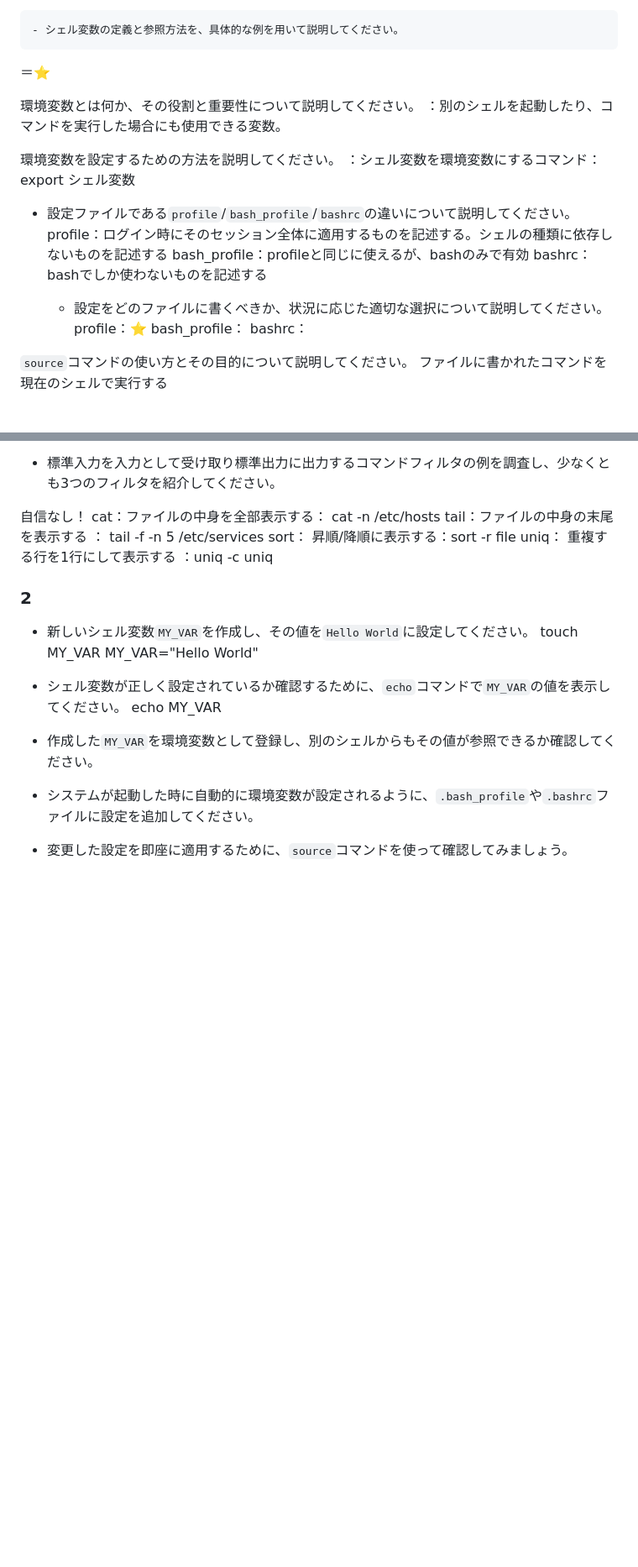
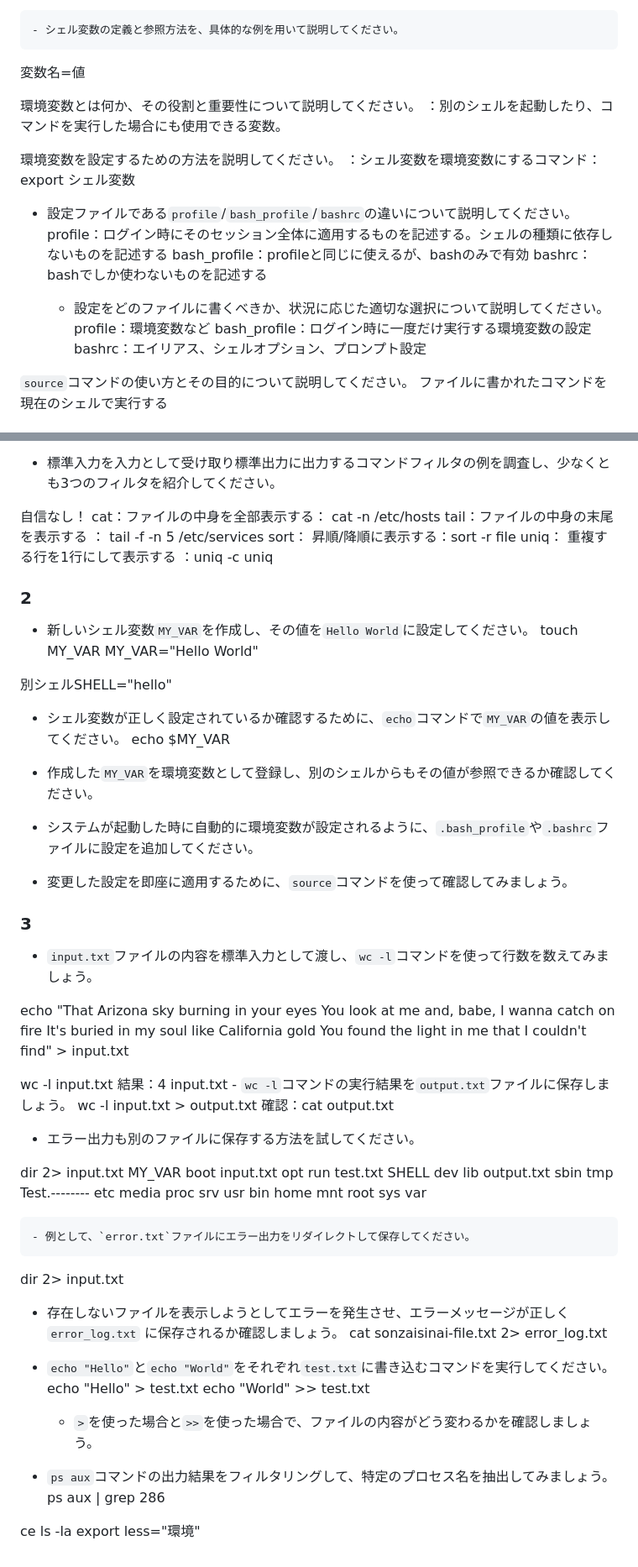
Before and after one commit to anthea-inc/miina-kai-training, a Markdown page: training13.md/training13.md, 2 parts joined by grey strips. Shown: that part at 84% size. Drawn GitHub-style; blank space fills up the shorter version.

Commit message:
完了

```diff
--- a/training13.md/training13.md
+++ b/training13.md/training13.md
@@ -17,7 +17,8 @@ alias ll='ls -al'
 現在使用しているシェルの内部だけで有効な変数。
 
     - シェル変数の定義と参照方法を、具体的な例を用いて説明してください。
-＝⭐️
+変数名=値
+
 
 環境変数とは何か、その役割と重要性について説明してください。
 ：別のシェルを起動したり、コマンドを実行した場合にも使用できる変数。
@@ -31,9 +32,9 @@ bash_profile：profileと同じに使えるが、bashのみで有効
 bashrc：bashでしか使わないものを記述する
 
     - 設定をどのファイルに書くべきか、状況に応じた適切な選択について説明してください。
-profile：⭐️
-bash_profile：
-bashrc：
+profile：環境変数など
+bash_profile：ログイン時に一度だけ実行する環境変数の設定
+bashrc：エイリアス、シェルオプション、プロンプト設定
 
  `source`コマンドの使い方とその目的について説明してください。
 ファイルに書かれたコマンドを現在のシェルで実行する
@@ -78,15 +93,64 @@ sort： 昇順/降順に表示する：sort -r file
 uniq： 重複する行を1行にして表示する ：uniq -c uniq
 
 
+
+
 ### 2
 - 新しいシェル変数`MY_VAR`を作成し、その値を`Hello World`に設定してください。
 touch MY_VAR
 MY_VAR="Hello World"
 
+別シェルSHELL="hello"
+
 - シェル変数が正しく設定されているか確認するために、`echo`コマンドで`MY_VAR`の値を表示してください。
-echo MY_VAR
+echo $MY_VAR
 
 - 作成した`MY_VAR`を環境変数として登録し、別のシェルからもその値が参照できるか確認してください。
 
 - システムが起動した時に自動的に環境変数が設定されるように、`.bash_profile`や`.bashrc`ファイルに設定を追加してください。
 - 変更した設定を即座に適用するために、`source`コマンドを使って確認してみましょう。
+
+
+
+### 3
+- `input.txt`ファイルの内容を標準入力として渡し、`wc -l`コマンドを使って行数を数えてみましょう。
+
+echo "That Arizona sky burning in your eyes
+You look at me and, babe, I wanna catch on fire
+It's buried in my soul like California gold
+You found the light in me that I couldn't find" > input.txt
+
+wc -l input.txt
+結果：4 input.txt
+    - `wc -l`コマンドの実行結果を`output.txt`ファイルに保存しましょう。
+wc -l input.txt > output.txt
+確認：cat output.txt
+
+- エラー出力も別のファイルに保存する方法を試してください。
+
+dir 2> input.txt
+MY_VAR	       boot  input.txt	opt	    run   test.txt
+SHELL	       dev   lib	output.txt  sbin  tmp
+Test.--------  etc   media	proc	    srv   usr
+bin	       home  mnt	root	    sys   var
+
+
+    - 例として、`error.txt`ファイルにエラー出力をリダイレクトして保存してください。
+dir 2> input.txt
+
+- 存在しないファイルを表示しようとしてエラーを発生させ、エラーメッセージが正しく`error_log.txt` に保存されるか確認しましょう。
+cat sonzaisinai-file.txt 2> error_log.txt
+
+- `echo "Hello"`と`echo "World"`をそれぞれ`test.txt`に書き込むコマンドを実行してください。
+echo "Hello" > test.txt
+echo "World" >> test.txt
+
+    - `>`を使った場合と`>>`を使った場合で、ファイルの内容がどう変わるかを確認しましょう。
+
+- `ps aux`コマンドの出力結果をフィルタリングして、特定のプロセス名を抽出してみましょう。
+ps aux | grep 286
+
+
+ce
+ls -la
+export less="環境"
```
Also changed, not shown: other parts of training13.md/training13.md (+15 -1 lines), training13.md/image.png (added).
